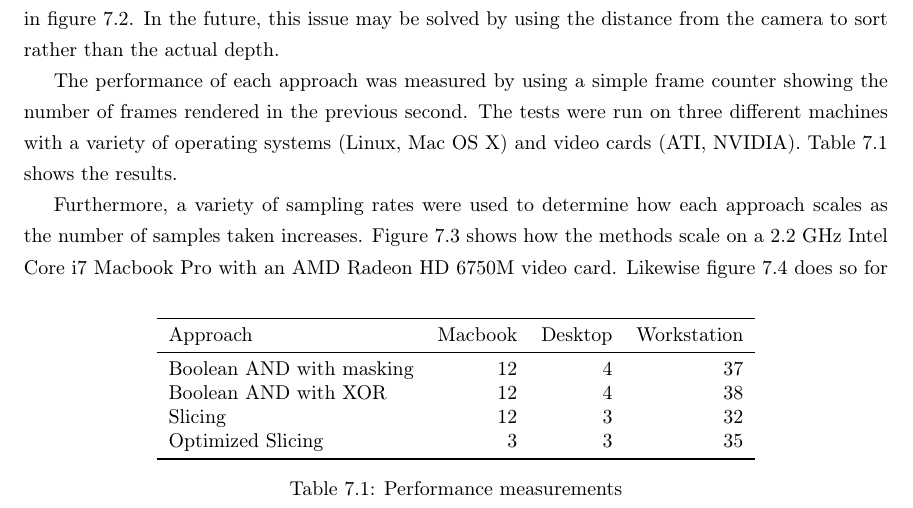
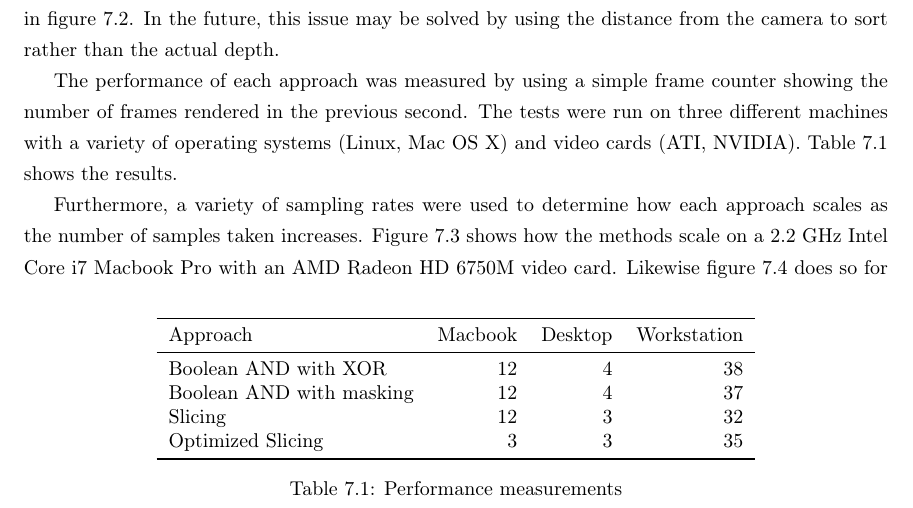
Before and after one commit to adbrown85/paper, a LaTeX thesis (paper.tex): part of page 29 of 35, cut so that both start at the same text. Compiled offline with pdfLaTeX.

Commit message:
Sorted rows in performance table (ref #17)

```diff
--- a/paper.tex
+++ b/paper.tex
@@ -791,8 +791,8 @@ results.
     \toprule
     Approach & Macbook & Desktop & Workstation\\
     \midrule
+    Boolean AND with XOR & 12 & 4 & 38 \\
     Boolean AND with masking & 12 & 4 & 37 \\
-    Boolean AND with XOR & 12 & 4 & 38 \\
     Slicing & 12 & 3 & 32 \\
     Optimized Slicing & 3 & 3 & 35 \\
     \bottomrule
```
